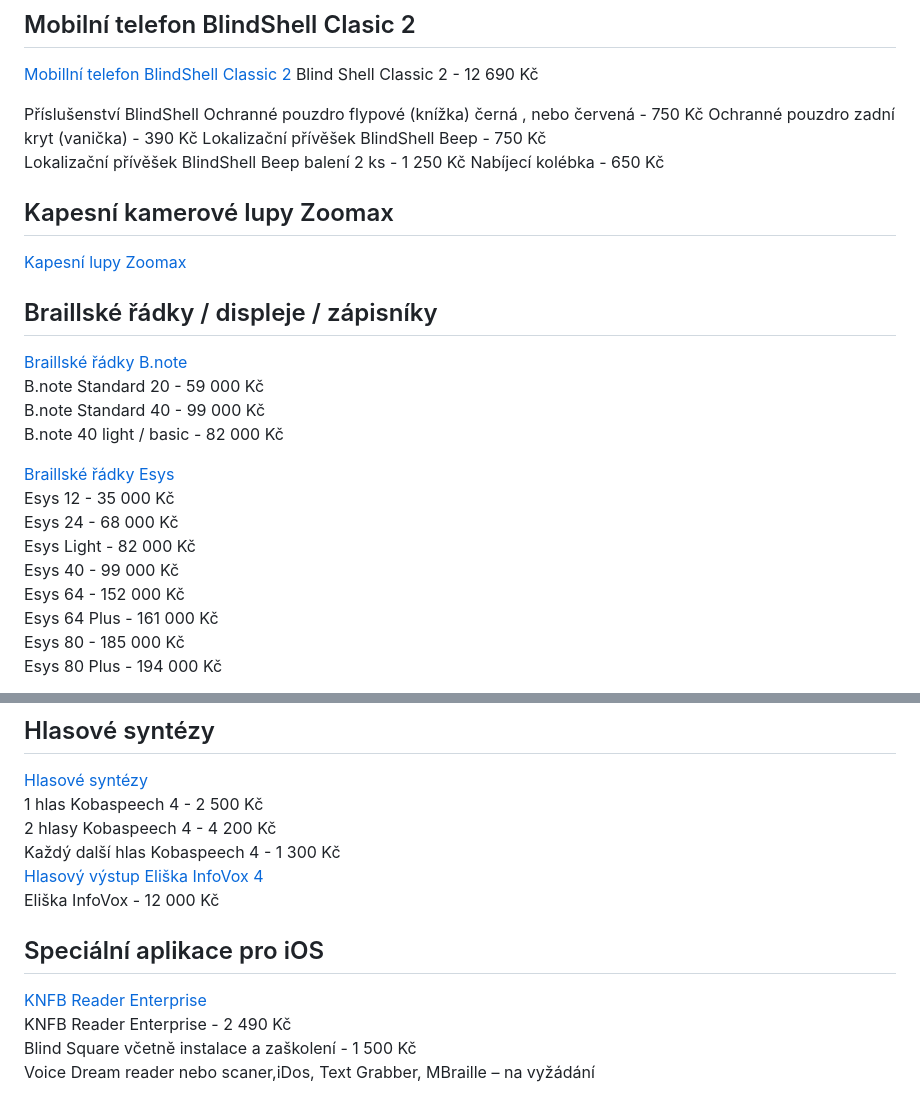
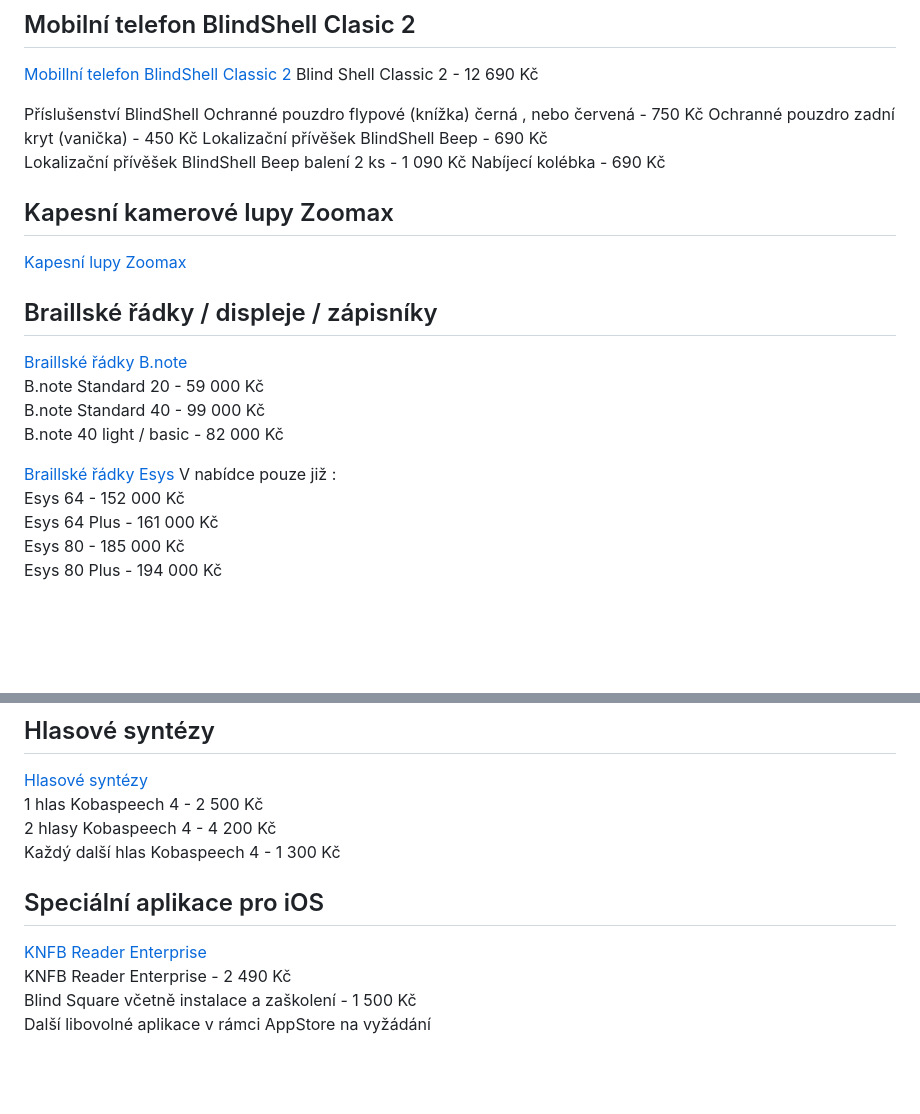
Before and after one commit to junkycoder/isymbio.cz, a Markdown page: src/cenik-produktu.md, 2 parts joined by grey strips. Rendered like a GitHub page; blank space fills up the shorter version.

Commit message:
update cenik

```diff
--- a/src/cenik-produktu.md
+++ b/src/cenik-produktu.md
@@ -35,10 +35,10 @@ Blind Shell Classic 2 - 12 690 Kč
 
 Příslušenství BlindShell
 Ochranné pouzdro flypové (knížka) černá , nebo červená - 750 Kč
-Ochranné pouzdro zadní kryt (vanička) - 390 Kč
-Lokalizační přívěšek BlindShell Beep - 750 Kč
-Lokalizační přívěšek BlindShell Beep balení 2 ks - 1 250 Kč
-Nabíjecí kolébka - 650 Kč
+Ochranné pouzdro zadní kryt (vanička) - 450 Kč
+Lokalizační přívěšek BlindShell Beep - 690 Kč
+Lokalizační přívěšek BlindShell Beep balení 2 ks - 1 090 Kč
+Nabíjecí kolébka - 690 Kč
 
 
 ## Kapesní kamerové lupy Zoomax
@@ -55,10 +55,7 @@ Nabíjecí kolébka - 650 Kč
 
 
 [Braillské řádky Esys](/clanky/braillske-radky-esys/)
-Esys 12 - 35 000 Kč
-Esys 24 - 68 000 Kč
-Esys Light - 82 000 Kč
-Esys 40 - 99 000 Kč
+V nabídce pouze již :
 Esys 64 - 152 000 Kč
 Esys 64 Plus - 161 000 Kč
 Esys 80 - 185 000 Kč
@@ -114,8 +111,6 @@ UPG 4x ZoomText Zvětšovač a odečítač - 28 000 Kč
 1 hlas Kobaspeech 4 - 2 500 Kč
 2 hlasy Kobaspeech 4 - 4 200 Kč
 Každý další hlas Kobaspeech 4 - 1 300 Kč
-[Hlasový výstup Eliška InfoVox 4](/clanky/hlasova-synteza-eliska/)
-Eliška InfoVox - 12 000 Kč
 
 
 ## Speciální aplikace pro iOS
@@ -124,4 +119,4 @@ Eliška InfoVox - 12 000 Kč
 [KNFB Reader Enterprise](/clanky/knfb-reader-enterprise/)
 KNFB Reader Enterprise - 2 490 Kč
 Blind Square včetně instalace a zaškolení - 1 500 Kč
-Voice Dream reader nebo scaner,iDos, Text Grabber, MBraille – na vyžádání
+Další libovolné aplikace v rámci AppStore na vyžádání
```
